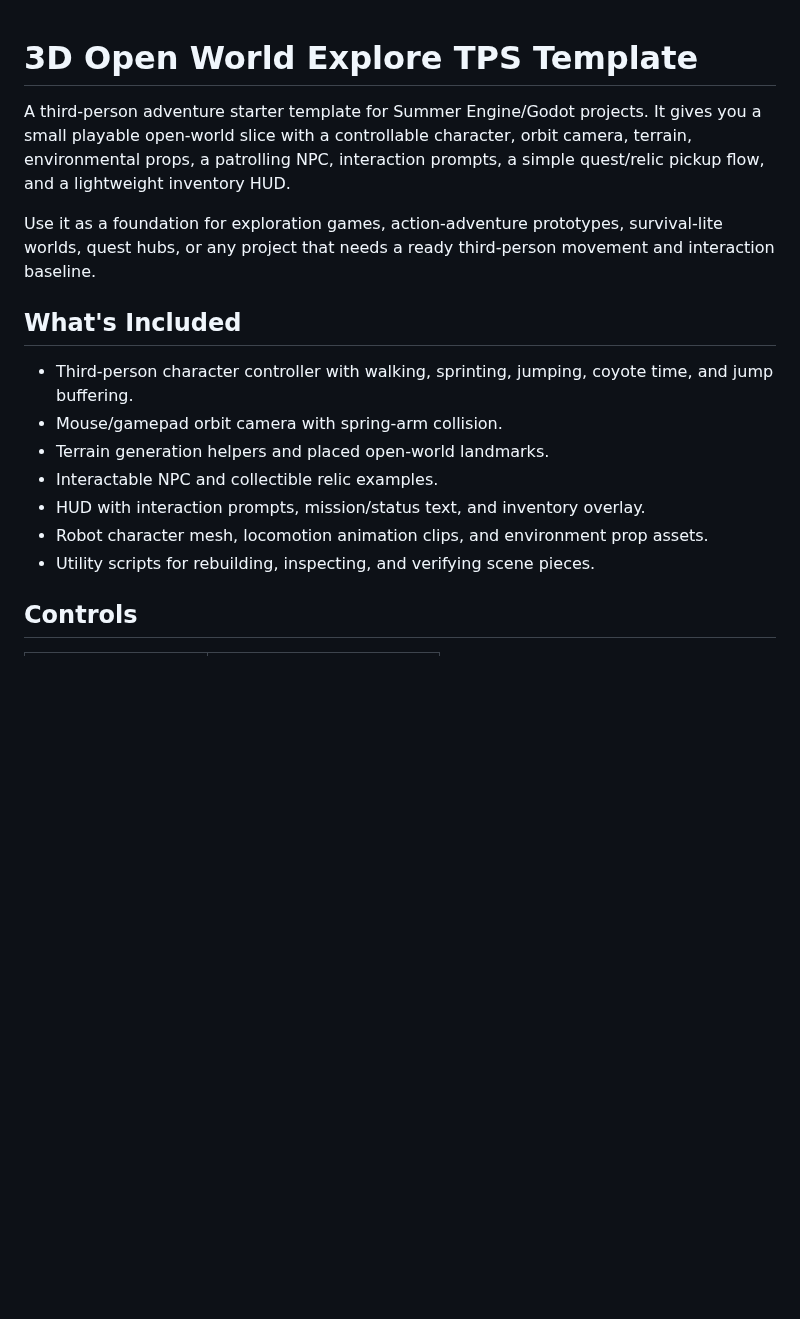
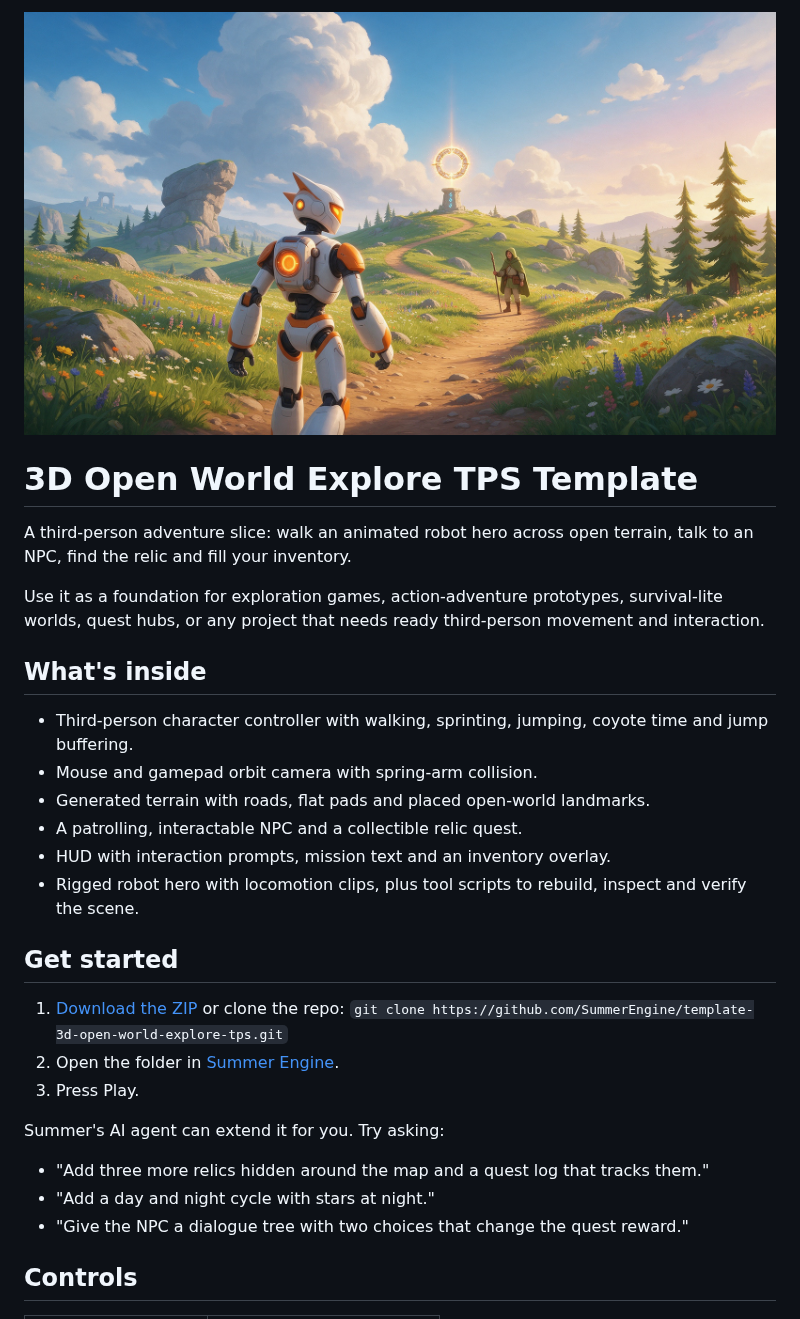
Before and after one commit to SummerEngine/template-3d-open-world-explore-tps, a Markdown page: README.md, the part around one of its changes. Drawn GitHub-style; pictures changed too: docs/cover.jpg (added); blank space fills up the shorter version.

Commit message:
docs: cover image and README
Co-Authored-By: Claude Opus 5.5 <noreply@anthropic.com>

```diff
--- a/README.md
+++ b/README.md
@@ -1,18 +1,32 @@
+![3D Open World Explore TPS](docs/cover.jpg)
+
 # 3D Open World Explore TPS Template
 
-A third-person adventure starter template for Summer Engine/Godot projects. It gives you a small playable open-world slice with a controllable character, orbit camera, terrain, environmental props, a patrolling NPC, interaction prompts, a simple quest/relic pickup flow, and a lightweight inventory HUD.
+A third-person adventure slice: walk an animated robot hero across open terrain, talk to an NPC, find the relic and fill your inventory.
 
-Use it as a foundation for exploration games, action-adventure prototypes, survival-lite worlds, quest hubs, or any project that needs a ready third-person movement and interaction baseline.
+Use it as a foundation for exploration games, action-adventure prototypes, survival-lite worlds, quest hubs, or any project that needs ready third-person movement and interaction.
 
-## What's Included
+## What's inside
 
-- Third-person character controller with walking, sprinting, jumping, coyote time, and jump buffering.
-- Mouse/gamepad orbit camera with spring-arm collision.
-- Terrain generation helpers and placed open-world landmarks.
-- Interactable NPC and collectible relic examples.
-- HUD with interaction prompts, mission/status text, and inventory overlay.
-- Robot character mesh, locomotion animation clips, and environment prop assets.
-- Utility scripts for rebuilding, inspecting, and verifying scene pieces.
+- Third-person character controller with walking, sprinting, jumping, coyote time and jump buffering.
+- Mouse and gamepad orbit camera with spring-arm collision.
+- Generated terrain with roads, flat pads and placed open-world landmarks.
+- A patrolling, interactable NPC and a collectible relic quest.
+- HUD with interaction prompts, mission text and an inventory overlay.
+- Rigged robot hero with locomotion clips, plus tool scripts to rebuild, inspect and verify the scene.
+
+## Get started
+
+1. [Download the ZIP](https://github.com/SummerEngine/template-3d-open-world-explore-tps/archive/refs/heads/main.zip) or clone the repo:
+   `git clone https://github.com/SummerEngine/template-3d-open-world-explore-tps.git`
+2. Open the folder in [Summer Engine](https://www.summerengine.com/download).
+3. Press Play.
+
+Summer's AI agent can extend it for you. Try asking:
+
+- "Add three more relics hidden around the map and a quest log that tracks them."
+- "Add a day and night cycle with stars at night."
+- "Give the NPC a dialogue tree with two choices that change the quest reward."
 
 ## Controls
 
```
Also changed, not shown: other parts of README.md (+12 -10 lines).
